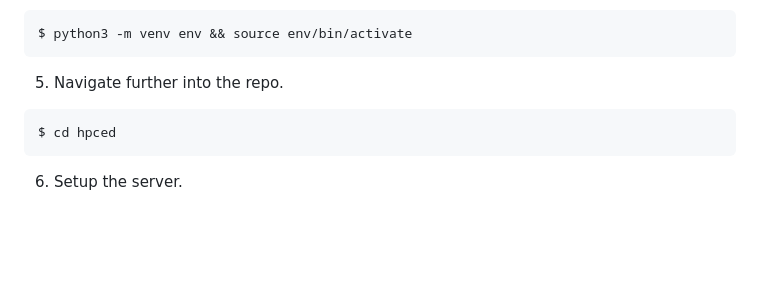
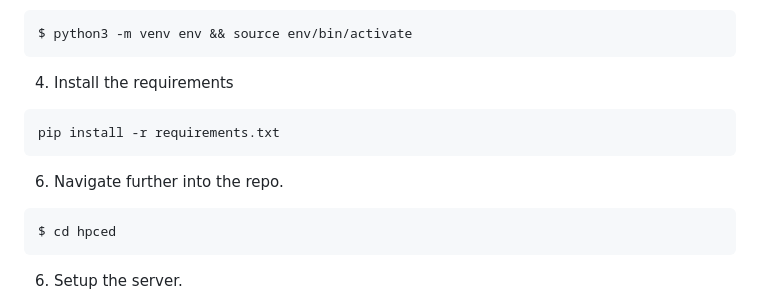
Before and after one commit to ChristianJohnsonL/SGX3-Hackathon-Project-2024, a Markdown page: README.md, the part around the change. GitHub-like rendering; blank space fills up the shorter version.

````diff
--- a/README.md
+++ b/README.md
@@ -40,7 +40,11 @@ $ cd SGX3-Hackathon-Project-2024
 ```
 $ python3 -m venv env && source env/bin/activate
 ```
-5. Navigate further into the repo.
+4. Install the requirements
+```
+pip install -r requirements.txt
+```
+6. Navigate further into the repo.
 ```
 $ cd hpced
 ```
````
